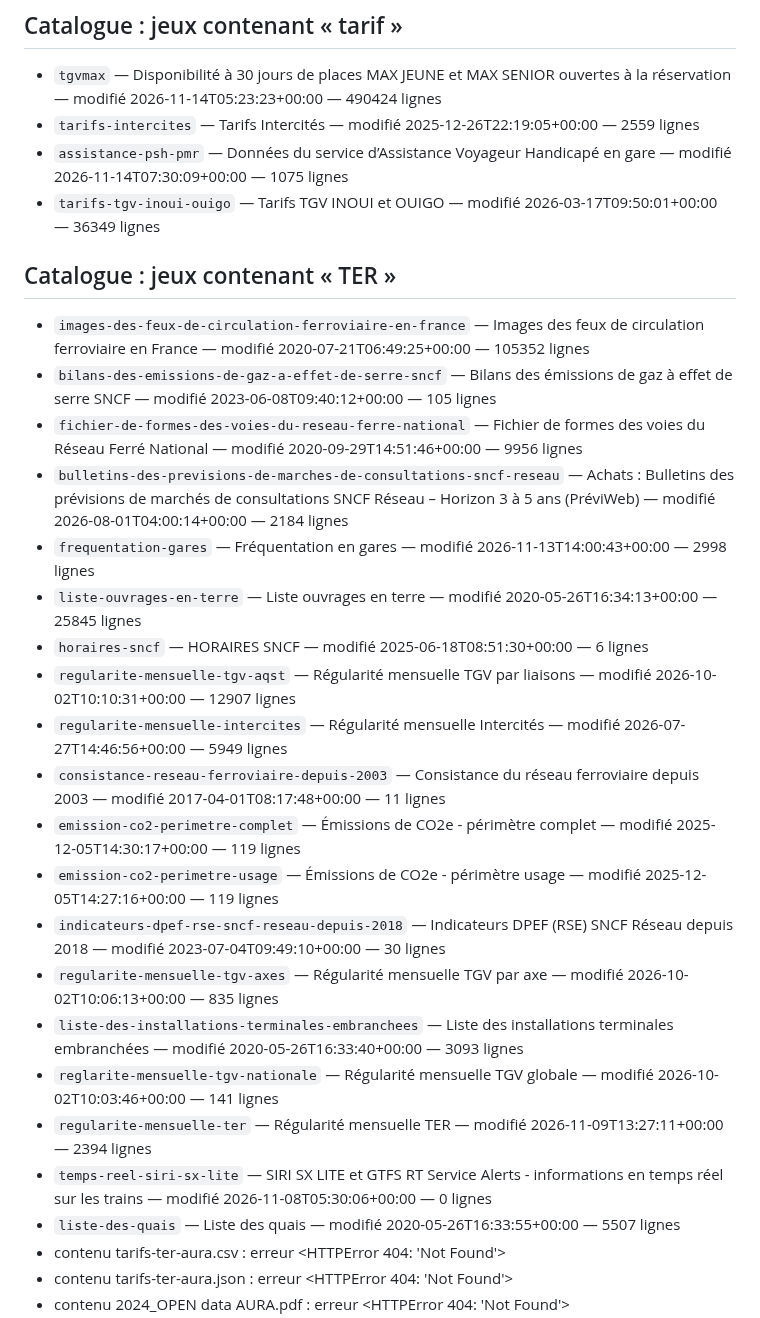
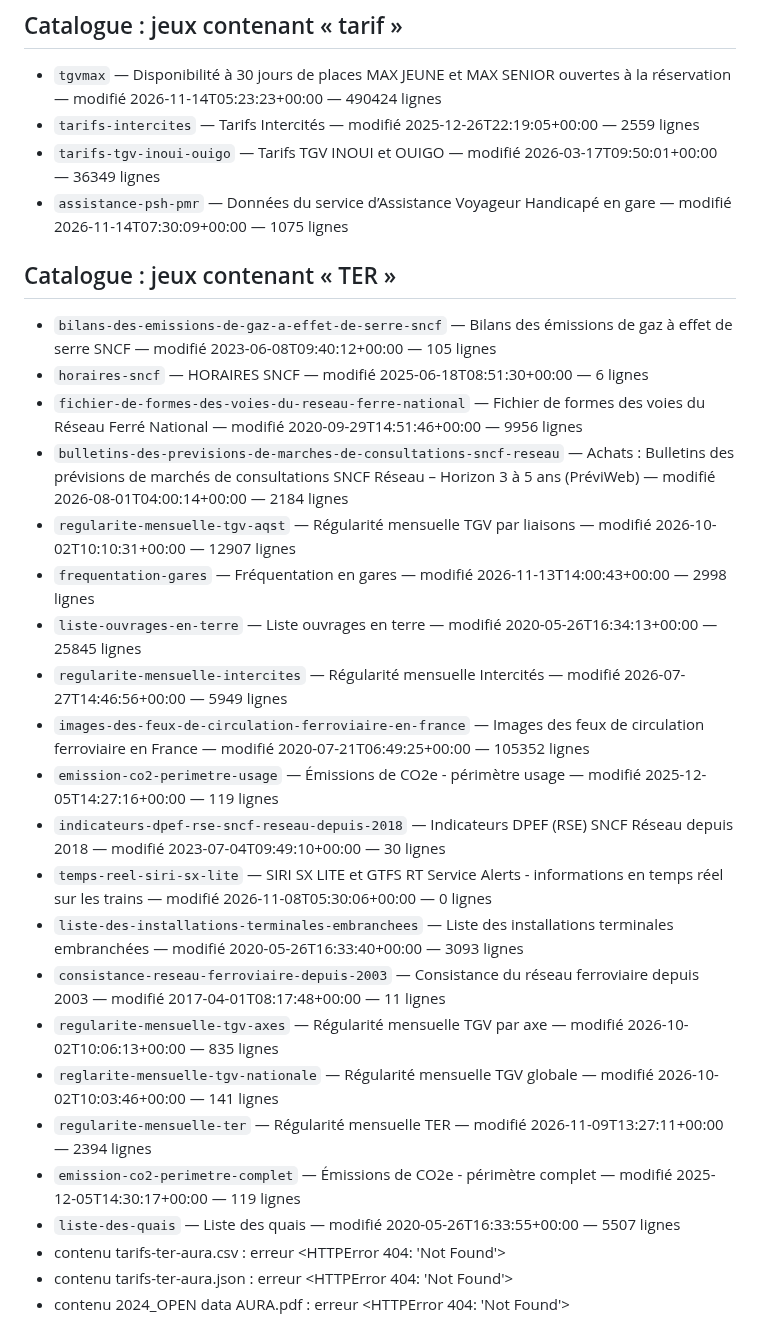
Before and after one commit to at374/convoyage-app, a Markdown page: docs/SONDE-TARIFS-TER.md, the part around one of its changes. Drawn GitHub-style.

```diff
--- a/docs/SONDE-TARIFS-TER.md
+++ b/docs/SONDE-TARIFS-TER.md
@@ -3,28 +3,28 @@
 ## Catalogue : jeux contenant « tarif »
 - `tgvmax` — Disponibilité à 30 jours de places MAX JEUNE et MAX SENIOR ouvertes à la réservation — modifié 2026-11-14T05:23:23+00:00 — 490424 lignes
 - `tarifs-intercites` — Tarifs Intercités — modifié 2025-12-26T22:19:05+00:00 — 2559 lignes
+- `tarifs-tgv-inoui-ouigo` — Tarifs TGV INOUI et OUIGO — modifié 2026-03-17T09:50:01+00:00 — 36349 lignes
 - `assistance-psh-pmr` — Données du service d’Assistance Voyageur Handicapé en gare — modifié 2026-11-14T07:30:09+00:00 — 1075 lignes
-- `tarifs-tgv-inoui-ouigo` — Tarifs TGV INOUI et OUIGO — modifié 2026-03-17T09:50:01+00:00 — 36349 lignes
 
 ## Catalogue : jeux contenant « TER »
-- `images-des-feux-de-circulation-ferroviaire-en-france` — Images des feux de circulation ferroviaire en France — modifié 2020-07-21T06:49:25+00:00 — 105352 lignes
 - `bilans-des-emissions-de-gaz-a-effet-de-serre-sncf` — Bilans des émissions de gaz à effet de serre SNCF — modifié 2023-06-08T09:40:12+00:00 — 105 lignes
+- `horaires-sncf` — HORAIRES SNCF — modifié 2025-06-18T08:51:30+00:00 — 6 lignes
 - `fichier-de-formes-des-voies-du-reseau-ferre-national` — Fichier de formes des voies du Réseau Ferré National — modifié 2020-09-29T14:51:46+00:00 — 9956 lignes
 - `bulletins-des-previsions-de-marches-de-consultations-sncf-reseau` — Achats : Bulletins des prévisions de marchés de consultations SNCF Réseau – Horizon 3 à 5 ans (PréviWeb) — modifié 2026-08-01T04:00:14+00:00 — 2184 lignes
+- `regularite-mensuelle-tgv-aqst` — Régularité mensuelle TGV par liaisons — modifié 2026-10-02T10:10:31+00:00 — 12907 lignes
 - `frequentation-gares` — Fréquentation en gares — modifié 2026-11-13T14:00:43+00:00 — 2998 lignes
 - `liste-ouvrages-en-terre` — Liste ouvrages en terre — modifié 2020-05-26T16:34:13+00:00 — 25845 lignes
-- `horaires-sncf` — HORAIRES SNCF — modifié 2025-06-18T08:51:30+00:00 — 6 lignes
-- `regularite-mensuelle-tgv-aqst` — Régularité mensuelle TGV par liaisons — modifié 2026-10-02T10:10:31+00:00 — 12907 lignes
 - `regularite-mensuelle-intercites` — Régularité mensuelle Intercités — modifié 2026-07-27T14:46:56+00:00 — 5949 lignes
-- `consistance-reseau-ferroviaire-depuis-2003` — Consistance du réseau ferroviaire depuis 2003 — modifié 2017-04-01T08:17:48+00:00 — 11 lignes
-- `emission-co2-perimetre-complet` — Émissions de CO2e - périmètre complet — modifié 2025-12-05T14:30:17+00:00 — 119 lignes
+- `images-des-feux-de-circulation-ferroviaire-en-france` — Images des feux de circulation ferroviaire en France — modifié 2020-07-21T06:49:25+00:00 — 105352 lignes
 - `emission-co2-perimetre-usage` — Émissions de CO2e - périmètre usage — modifié 2025-12-05T14:27:16+00:00 — 119 lignes
 - `indicateurs-dpef-rse-sncf-reseau-depuis-2018` — Indicateurs DPEF (RSE) SNCF Réseau depuis 2018 — modifié 2023-07-04T09:49:10+00:00 — 30 lignes
+- `temps-reel-siri-sx-lite` — SIRI SX LITE et GTFS RT Service Alerts - informations en temps réel sur les trains — modifié 2026-11-08T05:30:06+00:00 — 0 lignes
+- `liste-des-installations-terminales-embranchees` — Liste des installations terminales embranchées — modifié 2020-05-26T16:33:40+00:00 — 3093 lignes
+- `consistance-reseau-ferroviaire-depuis-2003` — Consistance du réseau ferroviaire depuis 2003 — modifié 2017-04-01T08:17:48+00:00 — 11 lignes
 - `regularite-mensuelle-tgv-axes` — Régularité mensuelle TGV par axe — modifié 2026-10-02T10:06:13+00:00 — 835 lignes
-- `liste-des-installations-terminales-embranchees` — Liste des installations terminales embranchées — modifié 2020-05-26T16:33:40+00:00 — 3093 lignes
 - `reglarite-mensuelle-tgv-nationale` — Régularité mensuelle TGV globale — modifié 2026-10-02T10:03:46+00:00 — 141 lignes
 - `regularite-mensuelle-ter` — Régularité mensuelle TER — modifié 2026-11-09T13:27:11+00:00 — 2394 lignes
-- `temps-reel-siri-sx-lite` — SIRI SX LITE et GTFS RT Service Alerts - informations en temps réel sur les trains — modifié 2026-11-08T05:30:06+00:00 — 0 lignes
+- `emission-co2-perimetre-complet` — Émissions de CO2e - périmètre complet — modifié 2025-12-05T14:30:17+00:00 — 119 lignes
 - `liste-des-quais` — Liste des quais — modifié 2020-05-26T16:33:55+00:00 — 5507 lignes
 - contenu tarifs-ter-aura.csv : erreur <HTTPError 404: 'Not Found'>
 - contenu tarifs-ter-aura.json : erreur <HTTPError 404: 'Not Found'>
```
Also changed, not shown: other parts of docs/SONDE-TARIFS-TER.md (+29 -0 lines).
